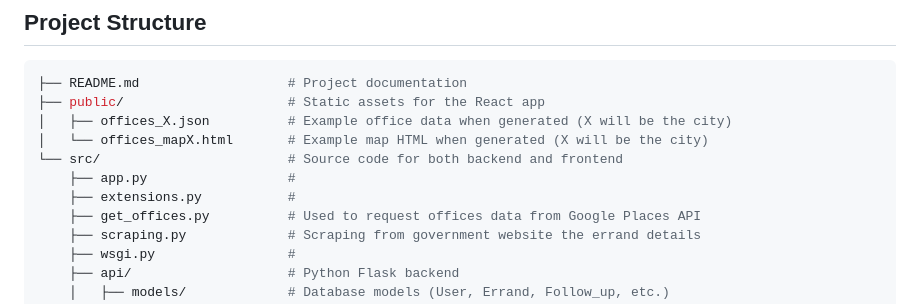
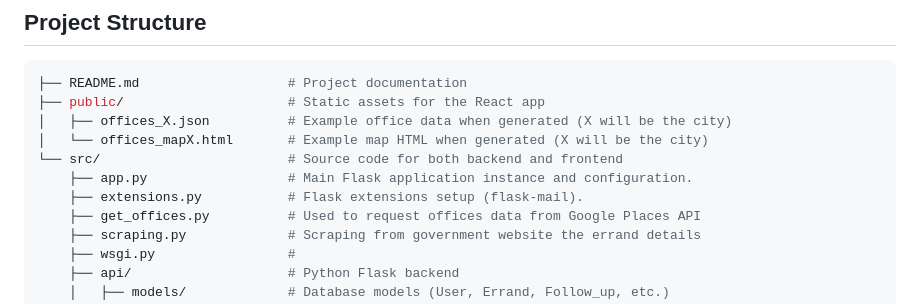
Before and after one commit to gonzalezvar/Foreign-Procedures-App, a Markdown page: README.md, the part around the change. GitHub-like rendering.

```diff
--- a/README.md
+++ b/README.md
@@ -37,8 +37,8 @@ This project incorporates the following core functionalities, adhering to the pr
 │   ├── offices_X.json          # Example office data when generated (X will be the city)
 │   └── offices_mapX.html       # Example map HTML when generated (X will be the city)
 └── src/                        # Source code for both backend and frontend
-    ├── app.py                  #
-    ├── extensions.py           #
+    ├── app.py                  # Main Flask application instance and configuration.
+    ├── extensions.py           # Flask extensions setup (flask-mail).
     ├── get_offices.py          # Used to request offices data from Google Places API
     ├── scraping.py             # Scraping from government website the errand details
     ├── wsgi.py                 #
```
